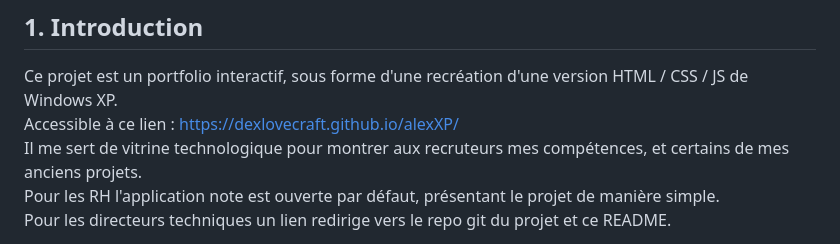
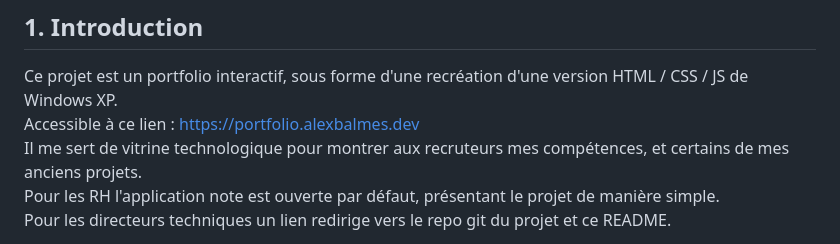
Before and after one commit to DexLovecraft/alexXP, a Markdown page: readme.md, the part around the change. GitHub-like rendering.

Commit message:
update pour mise en ligne sur vps reset

```diff
--- a/readme.md
+++ b/readme.md
@@ -19,7 +19,7 @@ Projet AlexXP - Documentation Technique
 ## 1. Introduction
 
 Ce projet est un portfolio interactif, sous forme d'une recréation d'une version HTML / CSS / JS de Windows XP.
-Accessible à ce lien : https://dexlovecraft.github.io/alexXP/
+Accessible à ce lien : https://portfolio.alexbalmes.dev
 Il me sert de vitrine technologique pour montrer aux recruteurs mes compétences, et certains de mes anciens projets.
 Pour les RH l'application note est ouverte par défaut, présentant le projet de manière simple.
 Pour les directeurs techniques un lien redirige vers le repo git du projet et ce README.
```
